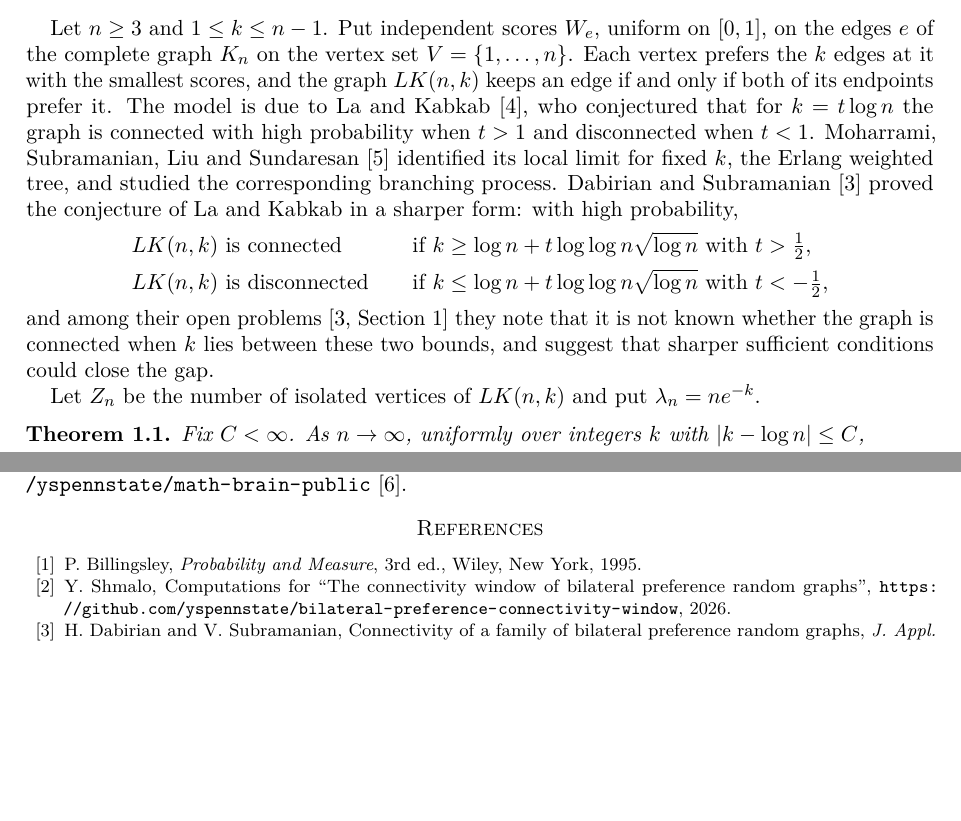
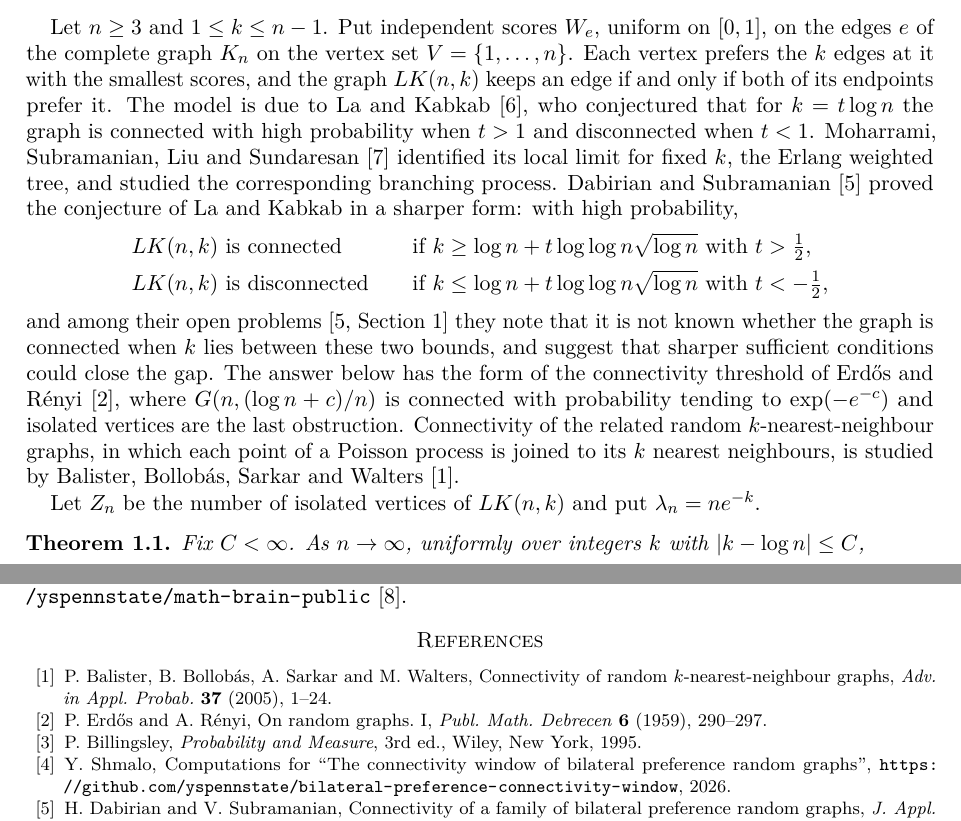
Before and after one commit to yspennstate/bilateral-preference-connectivity-window, a LaTeX paper (paper/main.tex): two parts of pages 1 and 9 of 9, joined at a grey line, cut so that both start at the same text, the shorter picture padded with empty space. Compiled offline with pdfLaTeX.

Commit message:
add references
Co-Authored-By: Claude Opus 5.5 <noreply@anthropic.com>

```diff
--- a/paper/main.tex
+++ b/paper/main.tex
@@ -44,7 +44,7 @@ Let $n\ge3$ and $1\le k\le n-1$. Put independent scores $W_e$, uniform on $[0,1]
 &LK(n,k)\text{ is connected}&\qquad&\text{if }k\ge\log n+t\log\log n\sqrt{\log n}\text{ with }t>\tfrac12,\\
 &LK(n,k)\text{ is disconnected}&&\text{if }k\le\log n+t\log\log n\sqrt{\log n}\text{ with }t<-\tfrac12,
 \end{alignat*}
-and among their open problems \cite[Section~1]{DS} they note that it is not known whether the graph is connected when $k$ lies between these two bounds, and suggest that sharper sufficient conditions could close the gap.
+and among their open problems \cite[Section~1]{DS} they note that it is not known whether the graph is connected when $k$ lies between these two bounds, and suggest that sharper sufficient conditions could close the gap. The answer below has the form of the connectivity threshold of Erd\H{o}s and R\'enyi \cite{ER}, where $G(n,(\log n+c)/n)$ is connected with probability tending to $\exp(-e^{-c})$ and isolated vertices are the last obstruction. Connectivity of the related random $k$-nearest-neighbour graphs, in which each point of a Poisson process is joined to its $k$ nearest neighbours, is studied by Balister, Bollob\'as, Sarkar and Walters \cite{BBSW}.
 
 Let $Z_n$ be the number of isolated vertices of $LK(n,k)$ and put $\lambda_n=ne^{-k}$.
 
@@ -340,6 +340,10 @@ The paper is part of the Math Brain project, whose public repository is \url{htt
 
 \begin{thebibliography}{10}
 
+\bibitem{BBSW}
+P.~Balister, B.~Bollob\'as, A.~Sarkar and M.~Walters, Connectivity of random $k$-nearest-neighbour graphs, \emph{Adv. in Appl. Probab.} \textbf{37} (2005), 1--24.
+\bibitem{ER}
+P.~Erd\H{o}s and A.~R\'enyi, On random graphs.~I, \emph{Publ. Math. Debrecen} \textbf{6} (1959), 290--297.
 \bibitem{Bil}
 P.~Billingsley, \emph{Probability and Measure}, 3rd ed., Wiley, New York, 1995.
 
```
Also changed, not shown: paper/main.pdf.
